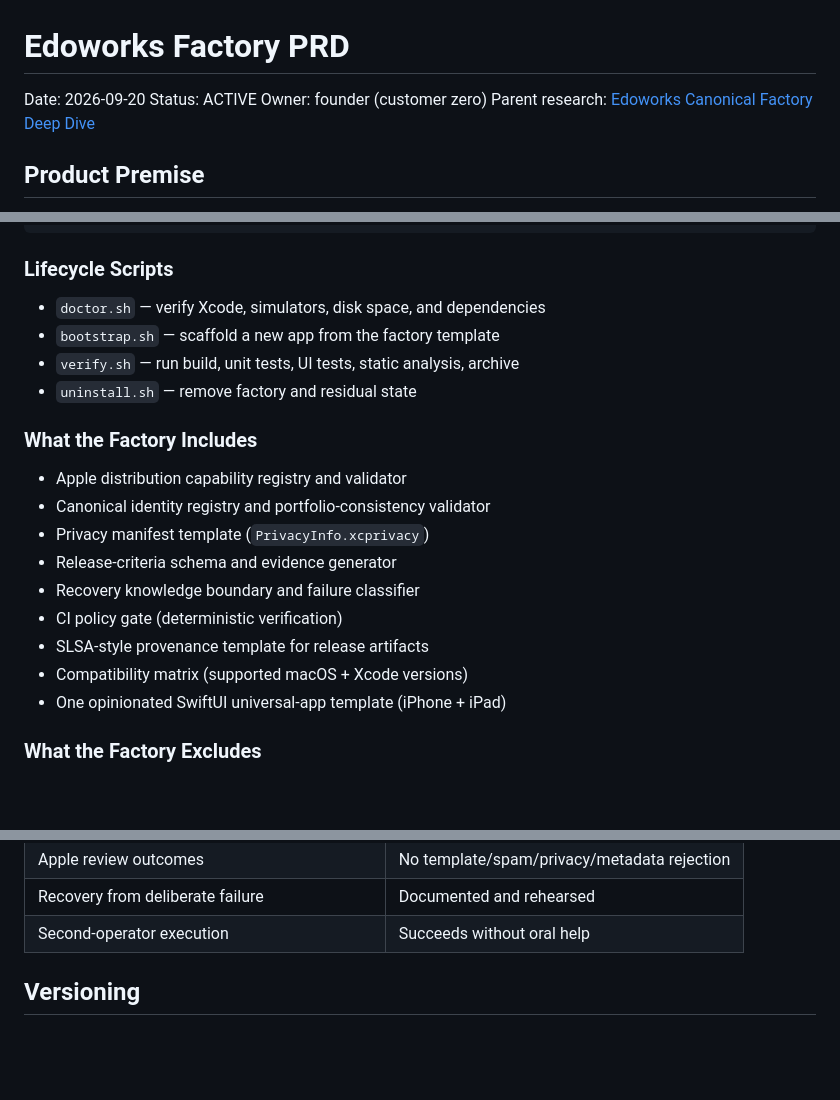
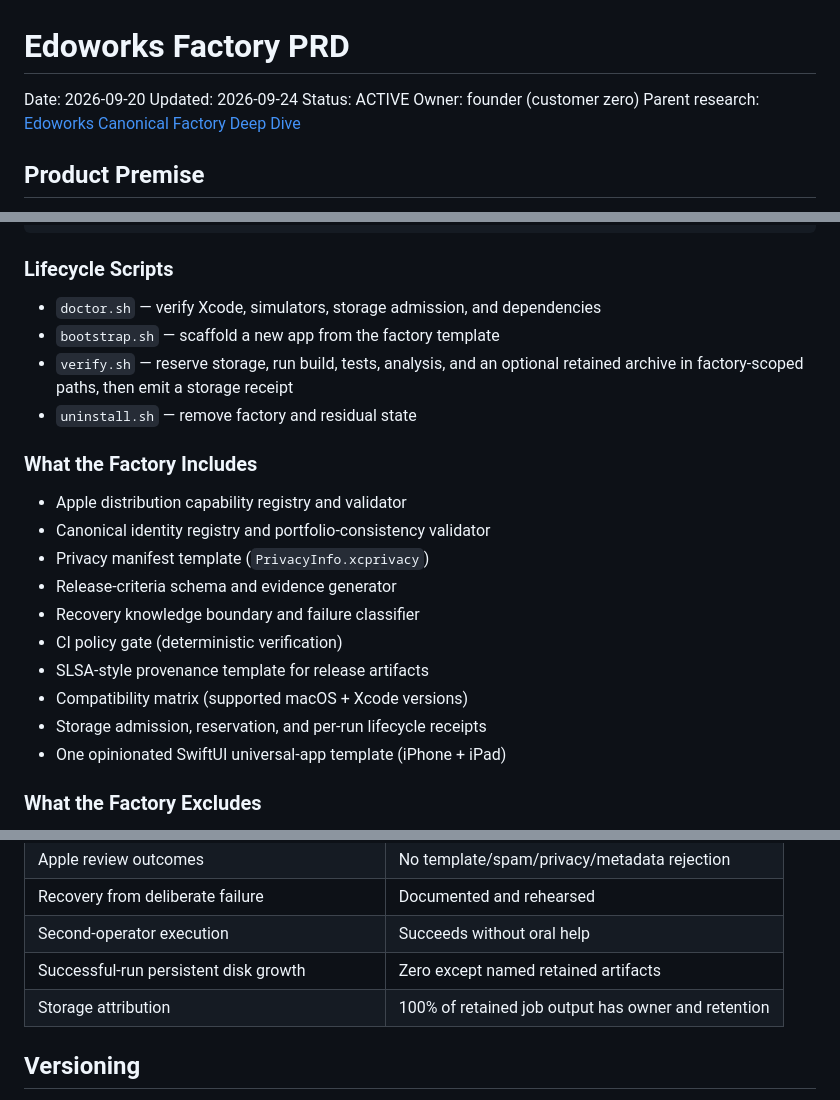
Before and after one commit to edoworks/sf0.8, a Markdown page: docs/PRD-edoworks-factory.md, 3 parts joined by grey strips. GitHub-like rendering; blank space fills up the shorter version.

```diff
--- a/docs/PRD-edoworks-factory.md
+++ b/docs/PRD-edoworks-factory.md
@@ -1,6 +1,7 @@
 # Edoworks Factory PRD
 
 Date: 2026-09-20
+Updated: 2026-09-24
 Status: ACTIVE
 Owner: founder (customer zero)
 Parent research: [Edoworks Canonical Factory Deep Dive](research/edoworks-canonical-factory-deep-dive-2026-09-20.md)
@@ -76,9 +89,10 @@ release evidence → human-authorized Apple submission
 
 ### Lifecycle Scripts
 
-- `doctor.sh` — verify Xcode, simulators, disk space, and dependencies
+- `doctor.sh` — verify Xcode, simulators, storage admission, and dependencies
 - `bootstrap.sh` — scaffold a new app from the factory template
-- `verify.sh` — run build, unit tests, UI tests, static analysis, archive
+- `verify.sh` — reserve storage, run build, tests, analysis, and an optional
+  retained archive in factory-scoped paths, then emit a storage receipt
 - `uninstall.sh` — remove factory and residual state
 
 ### What the Factory Includes
@@ -91,6 +105,7 @@ release evidence → human-authorized Apple submission
 - CI policy gate (deterministic verification)
 - SLSA-style provenance template for release artifacts
 - Compatibility matrix (supported macOS + Xcode versions)
+- Storage admission, reservation, and per-run lifecycle receipts
 - One opinionated SwiftUI universal-app template (iPhone + iPad)
 
 ### What the Factory Excludes
@@ -134,6 +149,8 @@ Track these, not app count:
 | Apple review outcomes | No template/spam/privacy/metadata rejection |
 | Recovery from deliberate failure | Documented and rehearsed |
 | Second-operator execution | Succeeds without oral help |
+| Successful-run persistent disk growth | Zero except named retained artifacts |
+| Storage attribution | 100% of retained job output has owner and retention |
 
 ## Versioning
 
```
Also changed, not shown: other parts of docs/PRD-edoworks-factory.md (+55 -0 lines).
